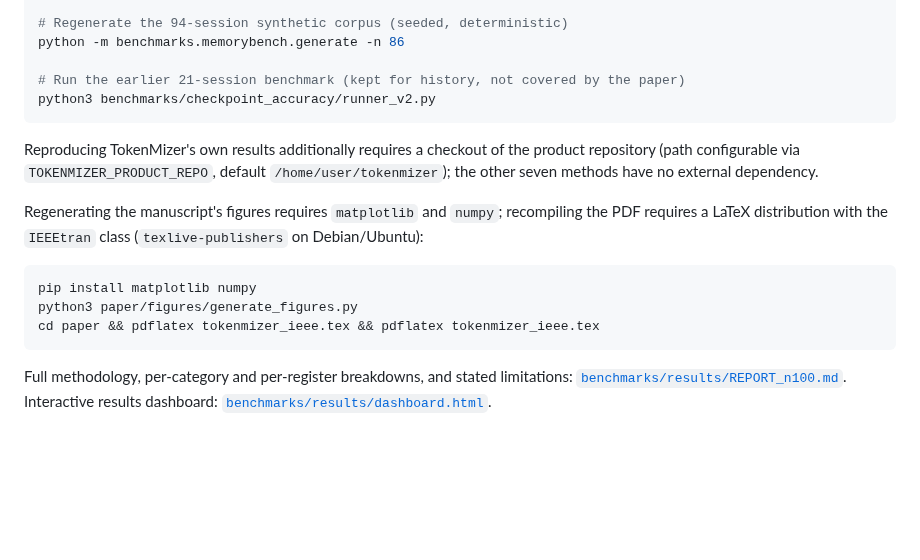
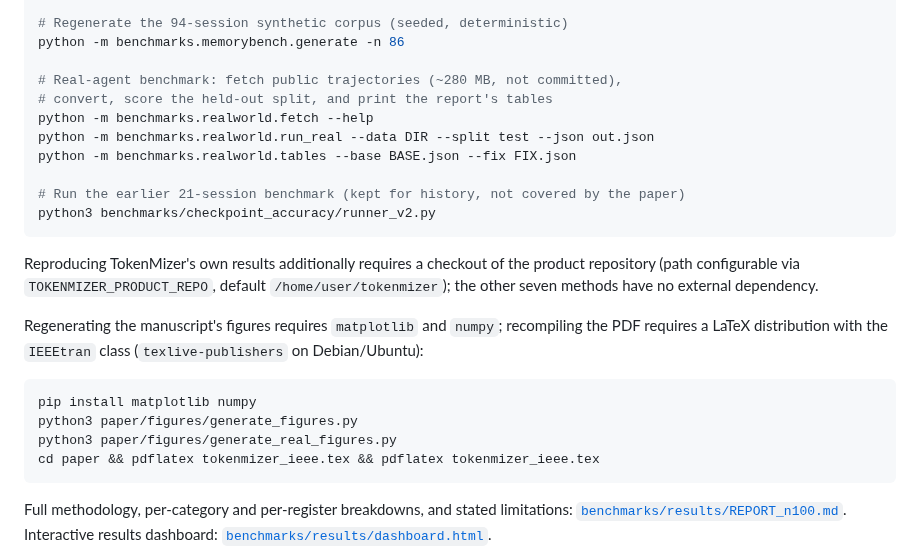
Before and after one commit to Shweta-Mishra-ai/tokenmizer-research, a Markdown page: README.md, the part around one of its changes. GitHub-like rendering; blank space fills up the shorter version.

````diff
--- a/README.md
+++ b/README.md
@@ -178,6 +216,12 @@ python -m benchmarks.memorybench.run --json out.json --csv out.csv
 # Regenerate the 94-session synthetic corpus (seeded, deterministic)
 python -m benchmarks.memorybench.generate -n 86
 
+# Real-agent benchmark: fetch public trajectories (~280 MB, not committed),
+# convert, score the held-out split, and print the report's tables
+python -m benchmarks.realworld.fetch --help
+python -m benchmarks.realworld.run_real --data DIR --split test --json out.json
+python -m benchmarks.realworld.tables --base BASE.json --fix FIX.json
+
 # Run the earlier 21-session benchmark (kept for history, not covered by the paper)
 python3 benchmarks/checkpoint_accuracy/runner_v2.py
 ```
@@ -194,6 +238,7 @@ class (`texlive-publishers` on Debian/Ubuntu):
 ```bash
 pip install matplotlib numpy
 python3 paper/figures/generate_figures.py
+python3 paper/figures/generate_real_figures.py
 cd paper && pdflatex tokenmizer_ieee.tex && pdflatex tokenmizer_ieee.tex
 ```
 
````
Also changed, not shown: other parts of README.md (+43 -5 lines), benchmarks/results/REPORT_real_agents.md (added, +260 -0 lines), paper/figures/fig_real_methods.png (added), paper/figures/fig_real_per_system.png (added), 10 other files.
